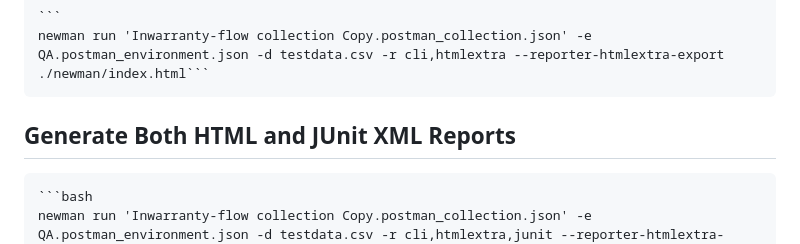
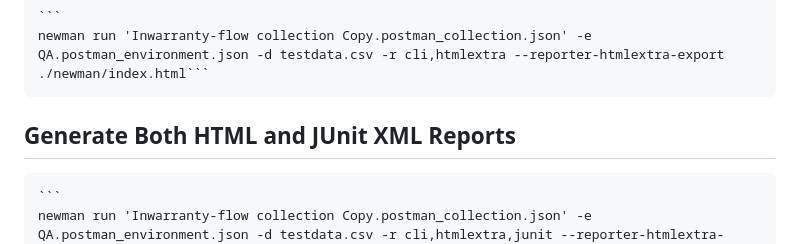
Before and after one commit to harivenkateshsj/Phoenix-Inwarranty-Flow, a Markdown page: README.md, the part around the change. GitHub-like rendering.

````diff
--- a/README.md
+++ b/README.md
@@ -50,7 +50,7 @@ You can run the Project on your local system for that:
     ```
     newman run 'Inwarranty-flow collection Copy.postman_collection.json' -e QA.postman_environment.json -d testdata.csv -r cli,htmlextra --reporter-htmlextra-export ./newman/index.html```
 ## Generate Both HTML and JUnit XML Reports ##
-    ```bash
+    ```
     newman run 'Inwarranty-flow collection Copy.postman_collection.json' -e QA.postman_environment.json -d testdata.csv -r cli,htmlextra,junit --reporter-htmlextra-export ./newman/index.html --reporter-junit-export ./newman/result.xml
     ```
 ## Project Structure ##
````
